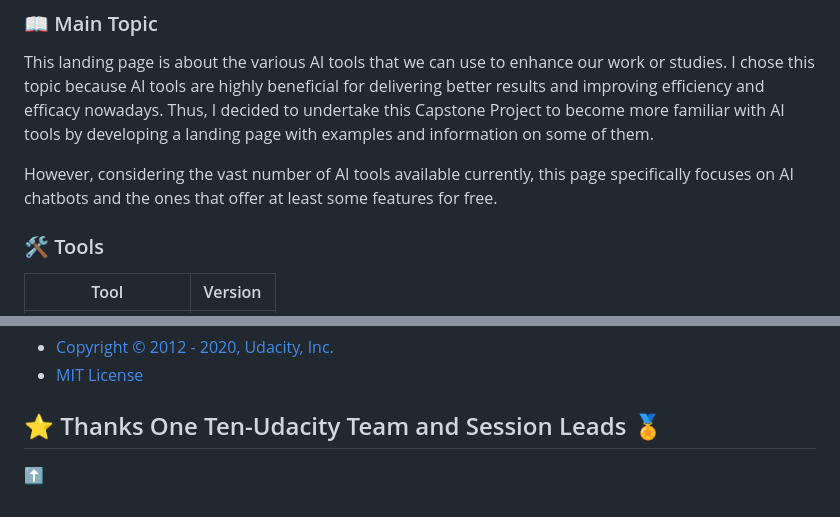
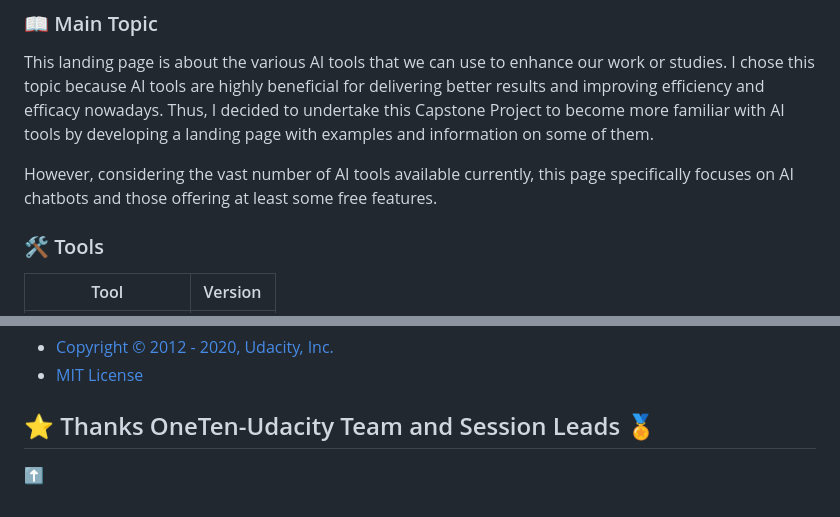
Before and after one commit to aliaformo/landing-page-udacity-ia, a Markdown page: README.md, 2 parts joined by grey strips. Drawn GitHub-style.

```diff
--- a/README.md
+++ b/README.md
@@ -16,7 +16,7 @@ My primary task was to convert this static project into an interactive one by ma
 
 This landing page is about the various AI tools that we can use to enhance our work or studies. I chose this topic because AI tools are highly beneficial for delivering better results and improving efficiency and efficacy nowadays. Thus, I decided to undertake this Capstone Project to become more familiar with AI tools by developing a landing page with examples and information on some of them.
 
-However, considering the vast number of AI tools available currently, this page specifically focuses on AI chatbots and the ones that offer at least some features for free.
+However, considering the vast number of AI tools available currently, this page specifically focuses on AI chatbots and those offering at least some free features.
 
 ### 🛠 Tools
 
@@ -100,6 +100,6 @@ This page was deployed on GitHub pages, you can see it on [this link 🔗](https
 - [Copyright © 2012 - 2020, Udacity, Inc.](LICENSE.txt)
 - [MIT License](LICENSE)
 
-## ⭐ Thanks One Ten-Udacity Team and Session Leads 🏅
+## ⭐ Thanks OneTen-Udacity Team and Session Leads 🏅
 
 [⬆️](#udacity-nanodegree)
```
Also changed, not shown: other parts of README.md (+1 -1 lines).
